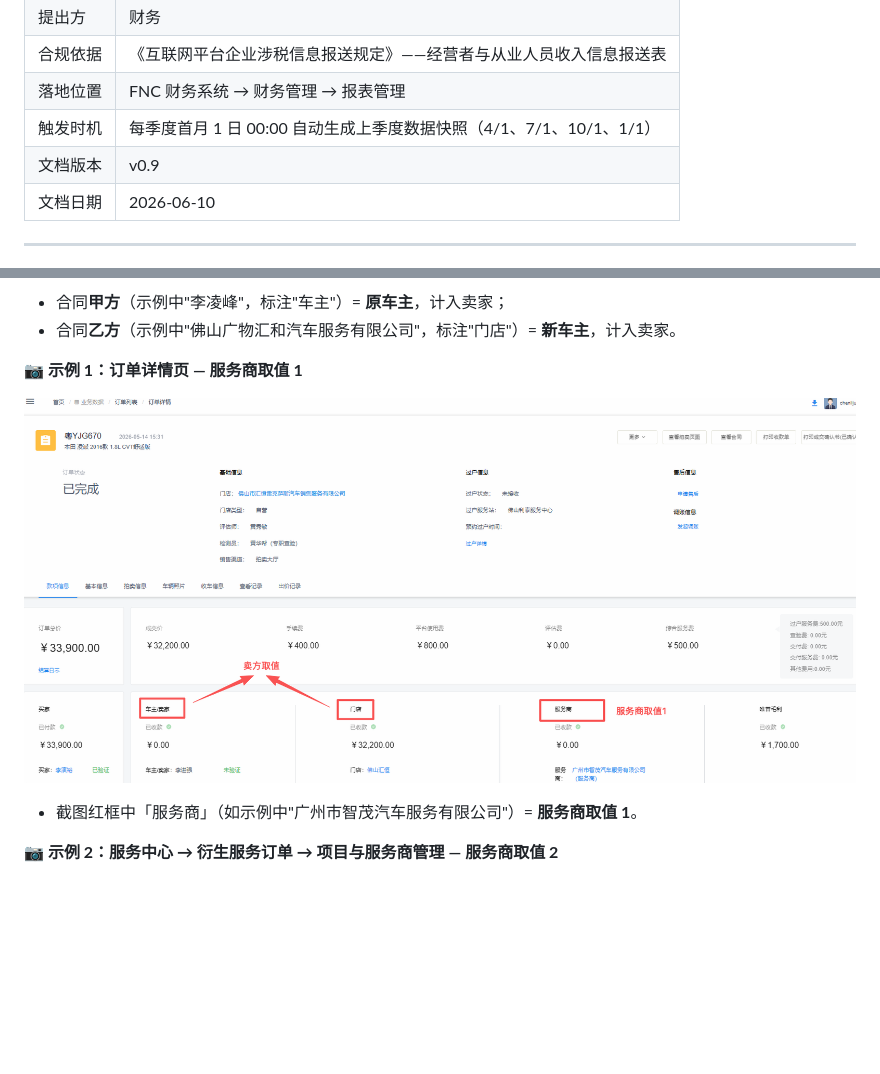
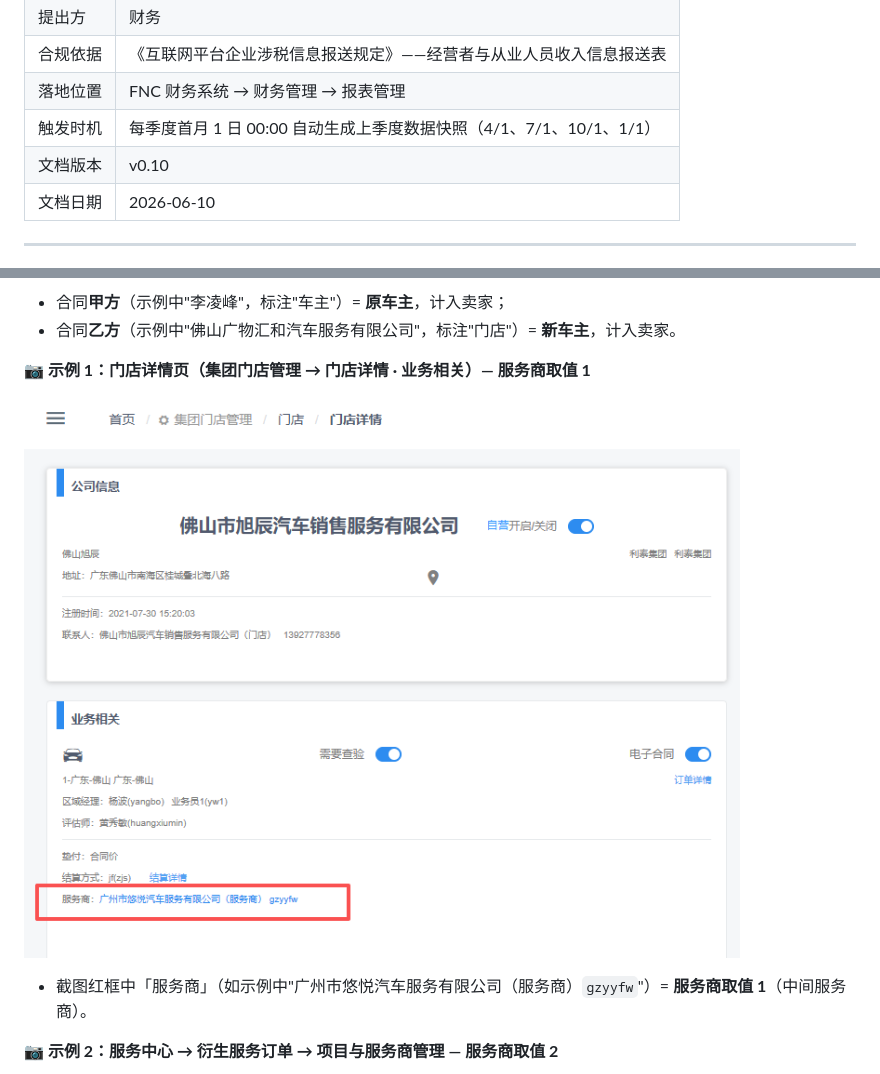
Before and after one commit to callmeoo/operator-income-report, a Markdown page: 需求文档-经营者收入报送表.md, 2 parts joined by grey strips. Drawn GitHub-style; pictures changed too: 图片示例1-中间服务商.png (added), 图片示例1-订单详情.png (deleted); blank space fills up the shorter version.

```diff
--- a/需求文档-经营者收入报送表.md
+++ b/需求文档-经营者收入报送表.md
@@ -7,7 +7,7 @@
 | 合规依据 | 《互联网平台企业涉税信息报送规定》——经营者与从业人员收入信息报送表 |
 | 落地位置 | FNC 财务系统 → 财务管理 → 报表管理 |
 | 触发时机 | 每季度首月 1 日 00:00 自动生成上季度数据快照（4/1、7/1、10/1、1/1） |
-| 文档版本 | v0.9 |
+| 文档版本 | v0.10 |
 | 文档日期 | 2026-06-10 |
 
 ---
@@ -77,11 +77,11 @@
 - 合同**甲方**（示例中"李凌峰"，标注"车主"）= **原车主**，计入卖家；
 - 合同**乙方**（示例中"佛山广物汇和汽车服务有限公司"，标注"门店"）= **新车主**，计入卖家。
 
-**📷 示例 1：订单详情页 — 服务商取值 1**
+**📷 示例 1：门店详情页（集团门店管理 → 门店详情 · 业务相关）— 服务商取值 1**
 
-![订单详情中的服务商取值示例](./图片示例1-订单详情.png)
+![门店详情中的中间服务商取值示例](./图片示例1-中间服务商.png)
 
-- 截图红框中「服务商」（如示例中"广州市智茂汽车服务有限公司"）= **服务商取值 1**。
+- 截图红框中「服务商」（如示例中"广州市悠悦汽车服务有限公司（服务商）`gzyyfw`"）= **服务商取值 1**（中间服务商）。
 
 **📷 示例 2：服务中心 → 衍生服务订单 → 项目与服务商管理 — 服务商取值 2**
 
```
Also changed, not shown: CLAUDE.md (+2 -1 lines), 委拍合同-原车主.png (added), 1 other file.
